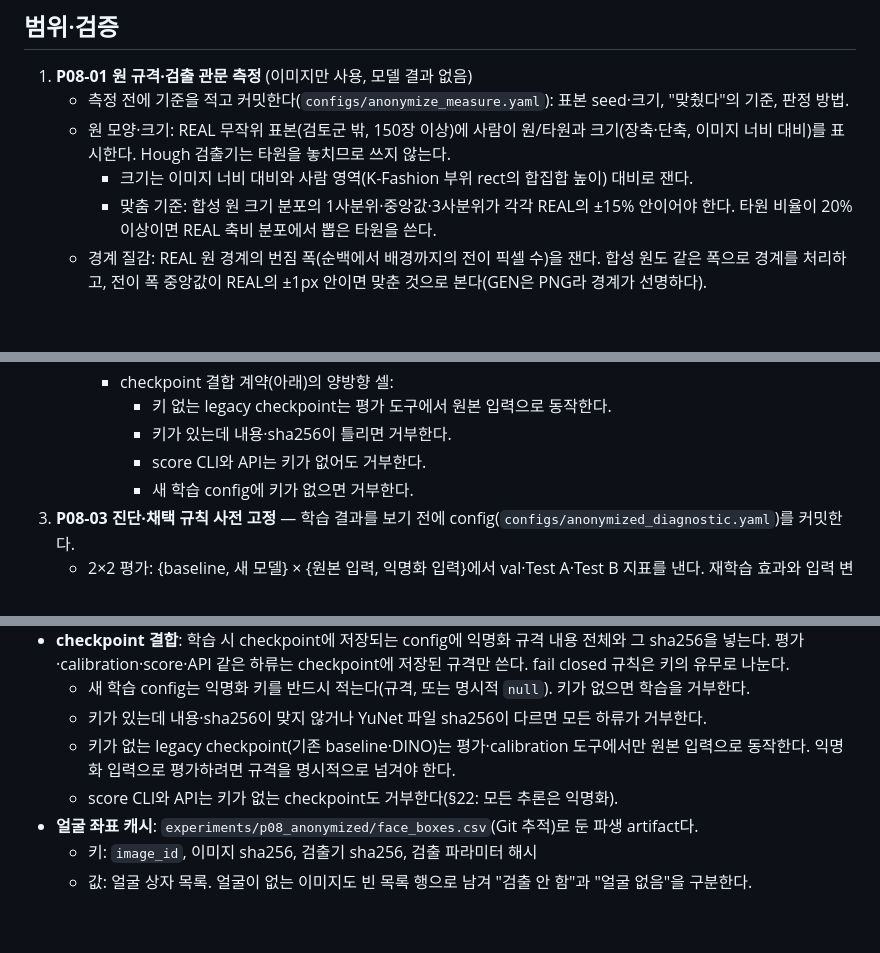
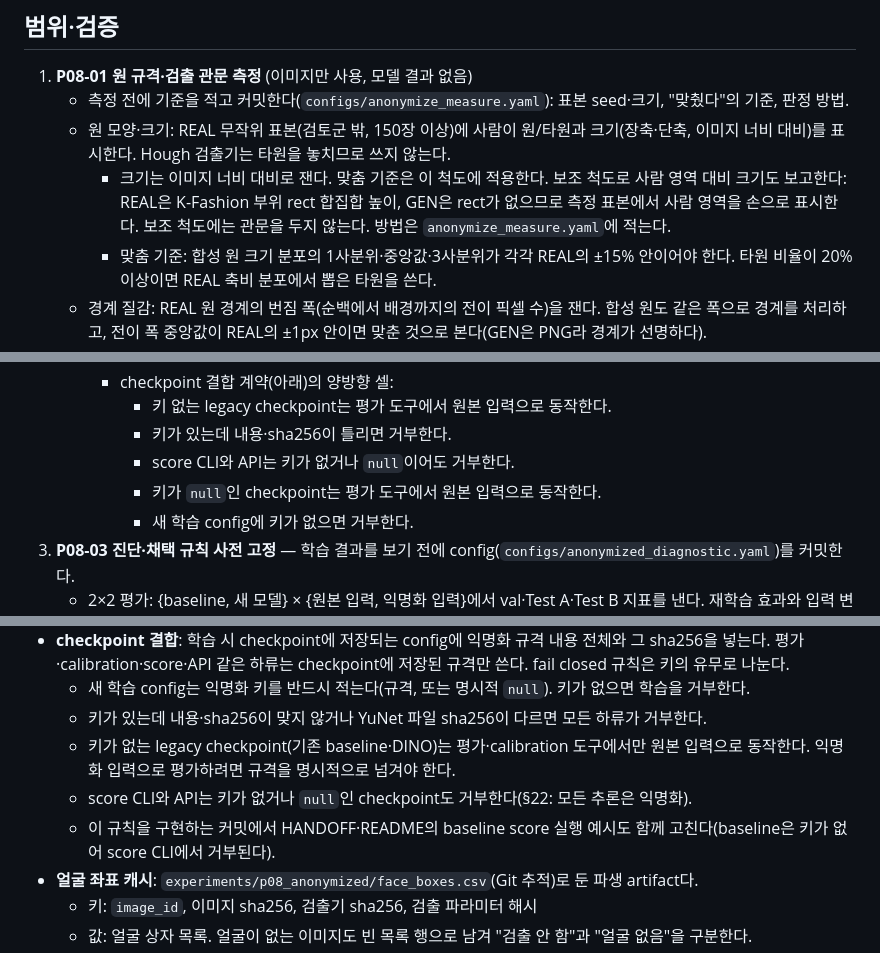
Before and after one commit to entangelk/Tracepecter, a Markdown page: docs/plan/phase_8_face_anonymization.md, 3 parts joined by grey strips. Rendered like a GitHub page; blank space fills up the shorter version.

Commit message:
docs: close P08 plan R1 (null anonymization key rejected for inference), H22-H24
Co-Authored-By: Claude Opus 5.5 (1M context) <noreply@anthropic.com>

```diff
--- a/docs/plan/phase_8_face_anonymization.md
+++ b/docs/plan/phase_8_face_anonymization.md
@@ -28,7 +28,7 @@
 1. **P08-01 원 규격·검출 관문 측정** (이미지만 사용, 모델 결과 없음)
    - 측정 전에 기준을 적고 커밋한다(`configs/anonymize_measure.yaml`): 표본 seed·크기, "맞췄다"의 기준, 판정 방법.
    - 원 모양·크기: REAL 무작위 표본(검토군 밖, 150장 이상)에 사람이 원/타원과 크기(장축·단축, 이미지 너비 대비)를 표시한다. Hough 검출기는 타원을 놓치므로 쓰지 않는다.
-     - 크기는 이미지 너비 대비와 사람 영역(K-Fashion 부위 rect의 합집합 높이) 대비로 잰다.
+     - 크기는 이미지 너비 대비로 잰다. 맞춤 기준은 이 척도에 적용한다. 보조 척도로 사람 영역 대비 크기도 보고한다: REAL은 K-Fashion 부위 rect 합집합 높이, GEN은 rect가 없으므로 측정 표본에서 사람 영역을 손으로 표시한다. 보조 척도에는 관문을 두지 않는다. 방법은 `anonymize_measure.yaml`에 적는다.
      - 맞춤 기준: 합성 원 크기 분포의 1사분위·중앙값·3사분위가 각각 REAL의 ±15% 안이어야 한다. 타원 비율이 20% 이상이면 REAL 축비 분포에서 뽑은 타원을 쓴다.
    - 경계 질감: REAL 원 경계의 번짐 폭(순백에서 배경까지의 전이 픽셀 수)을 잰다. 합성 원도 같은 폭으로 경계를 처리하고, 전이 폭 중앙값이 REAL의 ±1px 안이면 맞춘 것으로 본다(GEN은 PNG라 경계가 선명하다).
    - YuNet 재현율 관문:
@@ -52,7 +52,8 @@
      - checkpoint 결합 계약(아래)의 양방향 셀:
        - 키 없는 legacy checkpoint는 평가 도구에서 원본 입력으로 동작한다.
        - 키가 있는데 내용·sha256이 틀리면 거부한다.
-       - score CLI와 API는 키가 없어도 거부한다.
+       - score CLI와 API는 키가 없거나 `null`이어도 거부한다.
+       - 키가 `null`인 checkpoint는 평가 도구에서 원본 입력으로 동작한다.
        - 새 학습 config에 키가 없으면 거부한다.
 3. **P08-03 진단·채택 규칙 사전 고정** — 학습 결과를 보기 전에 config(`configs/anonymized_diagnostic.yaml`)를 커밋한다.
    - 2×2 평가: {baseline, 새 모델} × {원본 입력, 익명화 입력}에서 val·Test A·Test B 지표를 낸다. 재학습 효과와 입력 변화 효과를 나눠 보기 위해서다.
@@ -81,7 +82,8 @@
   - 새 학습 config는 익명화 키를 반드시 적는다(규격, 또는 명시적 `null`). 키가 없으면 학습을 거부한다.
   - 키가 있는데 내용·sha256이 맞지 않거나 YuNet 파일 sha256이 다르면 모든 하류가 거부한다.
   - 키가 없는 legacy checkpoint(기존 baseline·DINO)는 평가·calibration 도구에서만 원본 입력으로 동작한다. 익명화 입력으로 평가하려면 규격을 명시적으로 넘겨야 한다.
-  - score CLI와 API는 키가 없는 checkpoint도 거부한다(§22: 모든 추론은 익명화).
+  - score CLI와 API는 키가 없거나 `null`인 checkpoint도 거부한다(§22: 모든 추론은 익명화).
+  - 이 규칙을 구현하는 커밋에서 HANDOFF·README의 baseline score 실행 예시도 함께 고친다(baseline은 키가 없어 score CLI에서 거부된다).
 - **얼굴 좌표 캐시**: `experiments/p08_anonymized/face_boxes.csv`(Git 추적)로 둔 파생 artifact다.
   - 키: `image_id`, 이미지 sha256, 검출기 sha256, 검출 파라미터 해시
   - 값: 얼굴 상자 목록. 얼굴이 없는 이미지도 빈 목록 행으로 남겨 "검출 안 함"과 "얼굴 없음"을 구분한다.
```
Also changed, not shown: CHANGELOG.md (+1 -0 lines), 1 other file.
